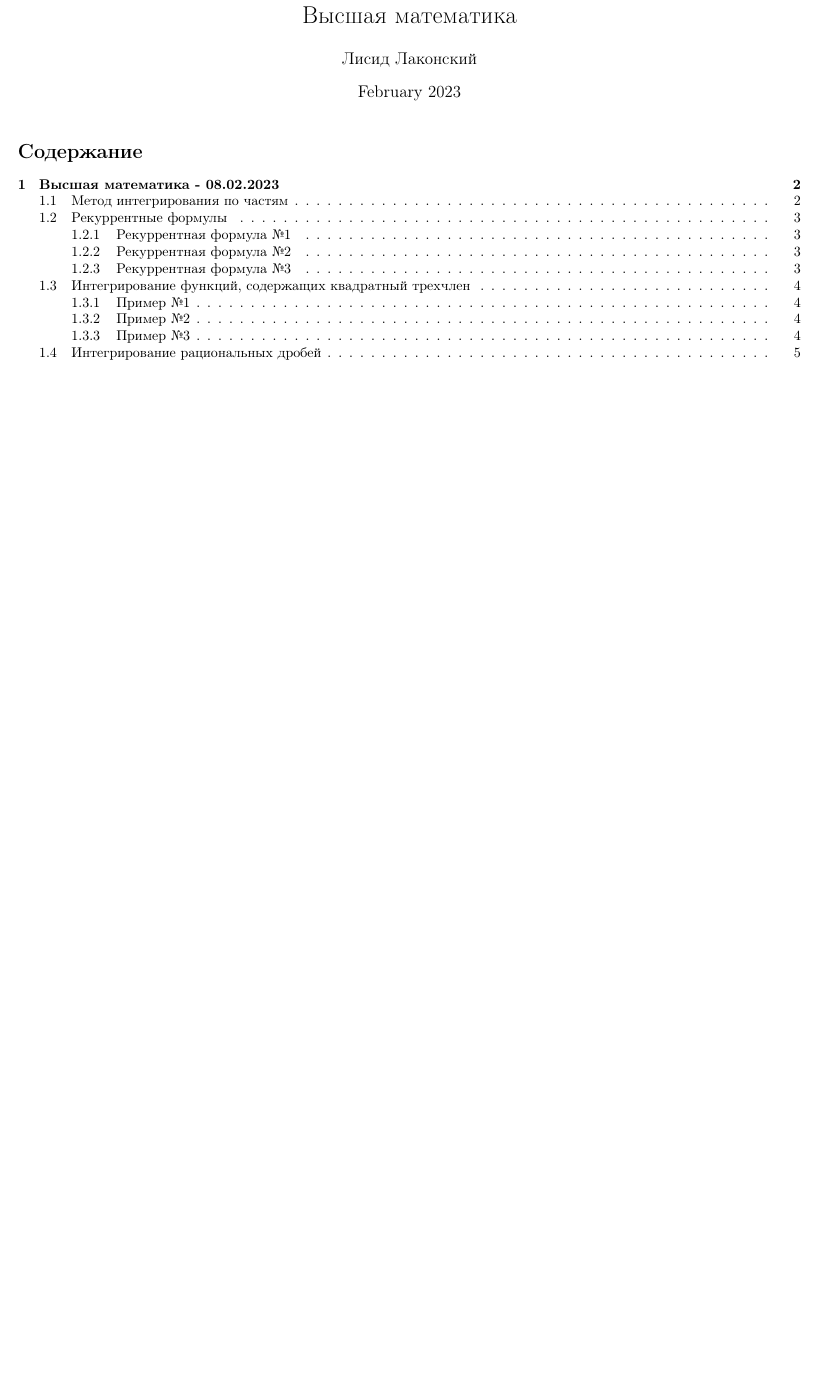
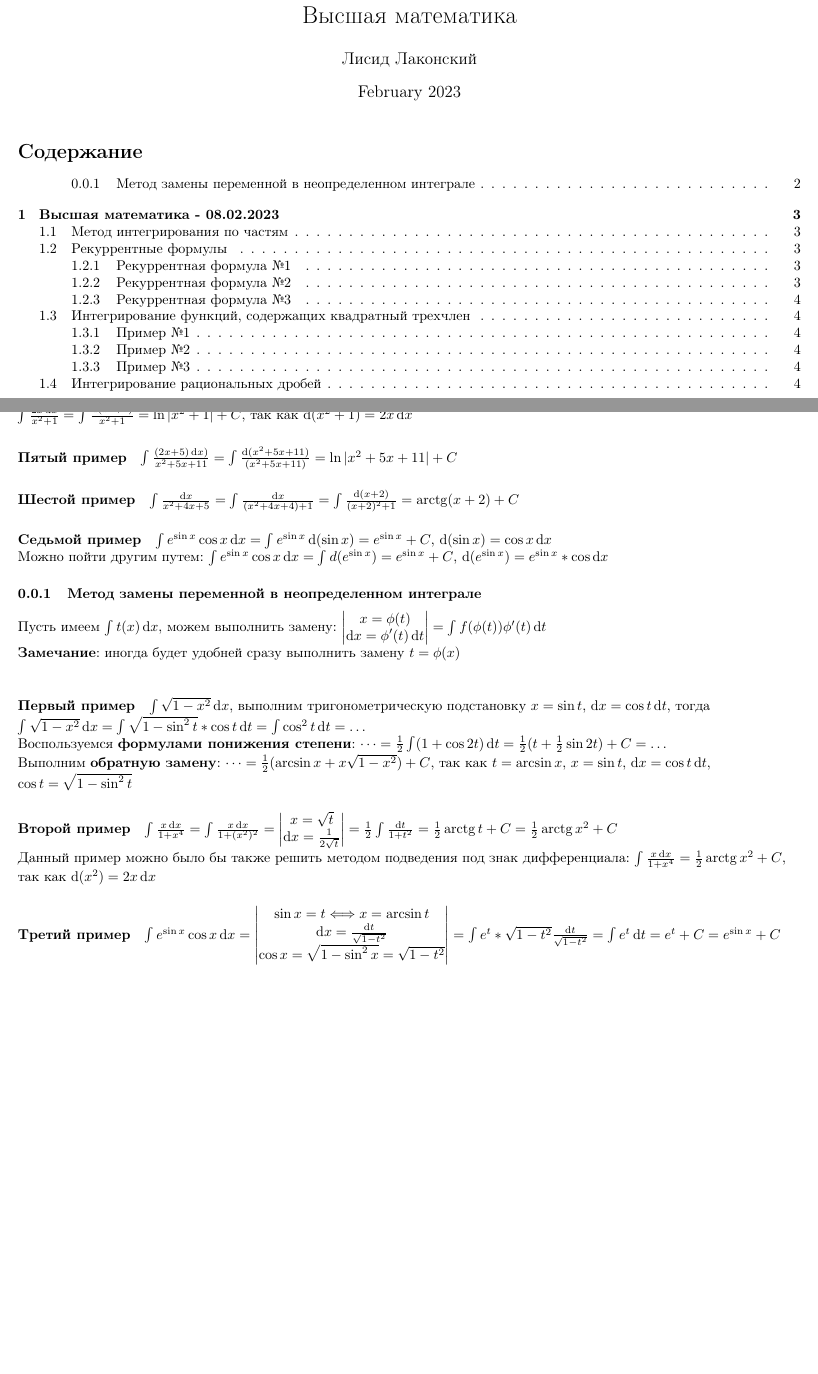
Before and after one commit to BFI-2202/higher_mathematics_notes, a LaTeX document (years/year_01/semester_02/february/sources/february.tex): part of page 1 of 5 before the commit and two parts of pages 1 and 2 of 4 after it, the two joined at a grey line, cut so that both start at the same text, the shorter picture padded with empty space. Compiled offline with pdfLaTeX.

Commit message:
Update february.tex

```diff
--- a/years/year_01/semester_02/february/sources/february.tex
+++ b/years/year_01/semester_02/february/sources/february.tex
@@ -36,6 +36,59 @@
 \tableofcontents
 \pagebreak
 
+$\int \frac{2 x \diff x}{x^2 + 1} = \int \frac{\diff (x^2 + 1)}{x^2 + 1} = \ln |x^2 + 1| + C$, так как $\diff (x^2 + 1) = 2 x \diff x$
+
+\paragraph{Пятый пример}
+
+$\int \frac{(2 x + 5) \diff x)}{x^2 + 5 x + 11} = \int \frac{\diff (x^2 + 5x + 11)}{(x^2 + 5x + 11)} = \ln |x^2 + 5x + 11| + C$
+
+\paragraph{Шестой пример}
+
+$\int \frac{\diff x}{x^2 + 4x + 5} = \int \frac{\diff x}{(x^2 + 4x + 4) + 1} = \int \frac{\diff (x + 2)}{(x + 2)^2 + 1} = \arctg (x + 2) + C$
+
+\paragraph{Седьмой пример}
+
+$\int e^{\sin x} \cos x \diff x = \int e^{\sin x} \diff (\sin x) = e^{\sin x} + C$, $\diff (\sin x) = \cos x \diff x$
+
+Можно пойти другим путем: $\int e^{\sin x} \cos x \diff x = \int d (e^{\sin x}) = e^{\sin x} + C$, $\diff (e^{\sin x}) = e^{\sin x} * \cos \diff x$
+
+\subsubsection{Метод замены переменной в неопределенном интеграле}
+
+Пусть имеем $\int t(x) \diff x$, можем выполнить замену: $\begin{vmatrix}
+    x = \phi (t) \\
+    \diff x = \phi'(t) \diff t
+\end{vmatrix} = \int f(\phi(t)) \phi'(t) \diff t$
+
+\textbf{Замечание}: иногда будет удобней сразу выполнить замену $t = \phi(x)$
+
+\hfill
+
+\paragraph{Первый пример}
+
+$\int \sqrt{1 - x^2} \diff x$, выполним тригонометрическую подстановку $x = \sin t$, $\diff x = \cos t \diff t$, тогда $\int \sqrt{1 - x^2} \diff x = \int \sqrt{1 - \sin^2 t} * \cos t \diff t = \int \cos^2 t \diff t = \dots$
+
+Воспользуемся \textbf{формулами понижения степени}: $\dots = \frac{1}{2} \int (1 + \cos 2 t) \diff t = \frac{1}{2} (t + \frac{1}{2} \sin 2t) + C = \dots$
+
+Выполним \textbf{обратную замену}: $\dots = \frac{1}{2} (\arcsin x + x \sqrt{1 - x^2}) + C$, так как $t = \arcsin x$, $x = \sin t$, $\diff x = \cos t \diff t$, $\cos t = \sqrt{1 - \sin^2 t}$
+
+\paragraph{Второй пример}
+
+$\int \frac{x \diff x}{1 + x^4} = \int \frac{x \diff x}{1 + (x^2)^2} = \begin{vmatrix}
+    x = \sqrt{t} \\
+    \diff x = \frac{1}{2 \sqrt{t}}
+\end{vmatrix} = \frac{1}{2} \int \frac{\diff t}{1 + t^2} = \frac{1}{2} \arctg t + C = \frac{1}{2} \arctg x^2 + C$
+
+Данный пример можно было бы также решить методом подведения под знак дифференциала: $\int \frac{x \diff x}{1 + x^4} = \frac{1}{2} \arctg x^2 + C$, так как $\diff (x^2) = 2 x \diff x$
+
+\paragraph{Третий пример}
+
+$\int e^{\sin x} \cos x \diff x = \begin{vmatrix}
+    \sin x = t \Longleftrightarrow x = \arcsin t \\
+    \diff x = \frac{\diff t}{\sqrt{1 - t^2}} \\
+    \cos x = \sqrt{1 - \sin^2 x} = \sqrt{1 - t^2}
+\end{vmatrix} = \int e^{t} * \sqrt{1 - t^2} \frac{\diff t}{\sqrt{1 - t^2}} = \int e^{t} \diff t = e^{t} + C = e^{\sin x} + C$
+
+\pagebreak
 \section{Высшая математика - 08.02.2023}
 
 \subsection{Метод интегрирования по частям}
```
Also changed, not shown: years/year_01/semester_02/february/sources/february.tex (3 more changed lines).
